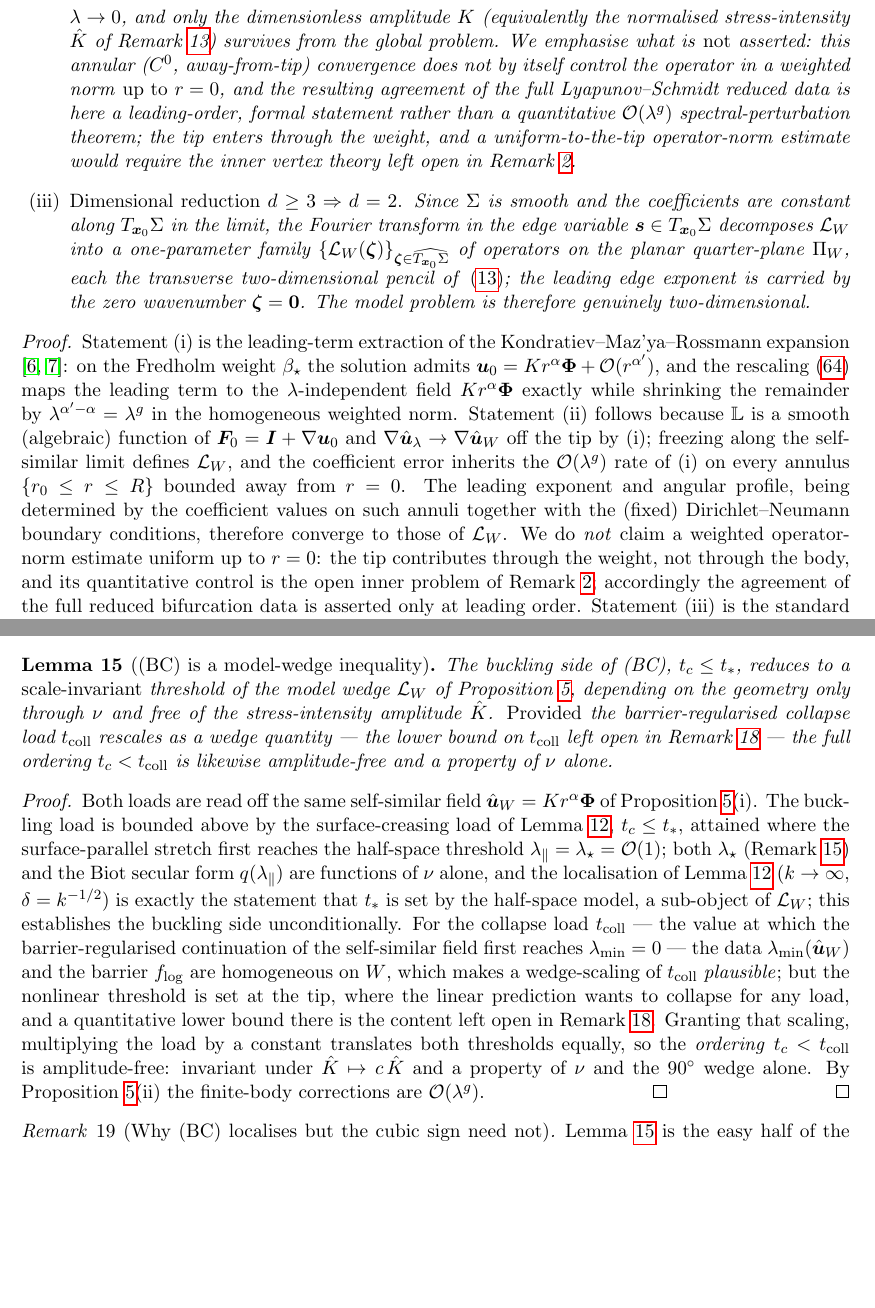
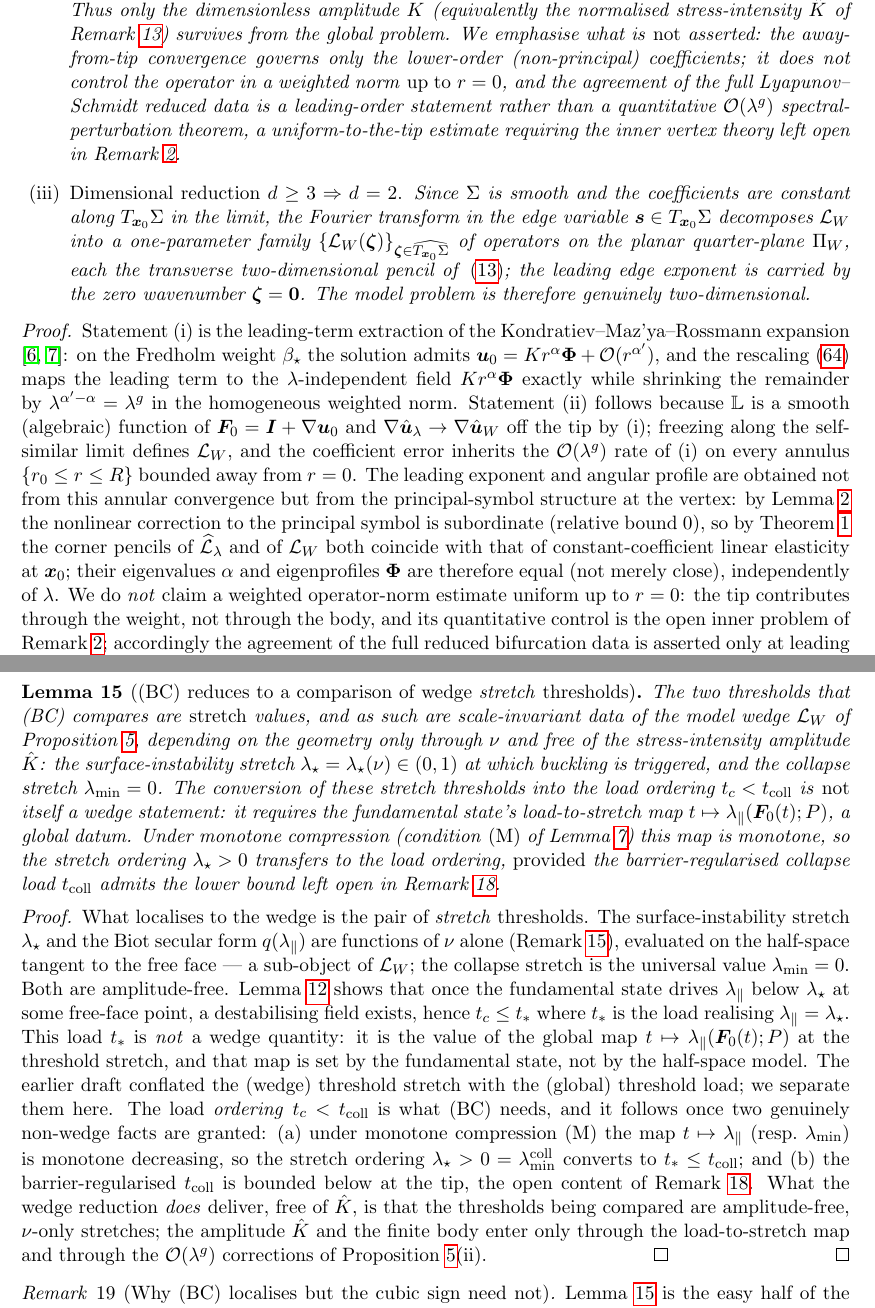
Before and after one commit to mwichro/CornerSingularity, a LaTeX paper (main.tex, which reads splitted/concrete_realization.tex): two parts of pages 25 and 33 of 39 before the commit and two parts of pages 25 and 34 of 39 after it, joined at a grey line, cut so that both start at the same text, the shorter picture padded with empty space. Compiled offline with pdfLaTeX.

Commit message:
concrete_realization: enhance clarity on operator convergence and its implications. main_text: specify the relief-orienting condition for the critical mode. numerical: detail the stretch threshold and its role in the buckling load ordering.

```diff
--- a/splitted/concrete_realization.tex
+++ b/splitted/concrete_realization.tex
@@ -105,7 +102,0 @@ pencil, and set the \emph{spectral gap} $g:=\alpha'-\alpha>0$. Define the rescal
-              in the limit $\lambda\to0$, and only the dimensionless amplitude $K$ (equivalently the normalised
-              stress-intensity $\hat K$ of Remark~\ref{rem:sifparam}) survives from the global problem. We emphasise what
-              is \emph{not} asserted: this annular ($C^0$, away-from-tip) convergence does not by itself control the
-              operator in a weighted norm \emph{up to} $r=0$, and the resulting agreement of the full Lyapunov--Schmidt
-              reduced data is here a leading-order, formal statement rather than a quantitative $\mathcal{O}(\lambda^{g})$
-              spectral-perturbation theorem; the tip enters through the weight, and a uniform-to-the-tip operator-norm
-              estimate would require the inner vertex theory left open in Remark~\ref{rem:core}.
@@ -112,3 +111,10 @@ pencil, and set the \emph{spectral gap} $g:=\alpha'-\alpha>0$. Define the rescal
+              nonlinearity and independent of $\lambda$. Thus only the dimensionless amplitude $K$ (equivalently the
+              normalised stress-intensity $\hat K$ of Remark~\ref{rem:sifparam}) survives from the global problem. We
+              emphasise what is \emph{not} asserted: the away-from-tip convergence governs only the lower-order
+              (non-principal) coefficients; it does not control the operator in a weighted norm \emph{up to} $r=0$, and
+              the agreement of the full Lyapunov--Schmidt reduced data is a leading-order statement rather than a
+              quantitative $\mathcal{O}(\lambda^{g})$ spectral-perturbation theorem, a uniform-to-the-tip estimate
+              requiring the inner vertex theory left open in Remark~\ref{rem:core}.
         \item[\textup{(iii)}] \emph{Dimensional reduction $d\ge3\Rightarrow d=2$.} Since $\Sigma$ is smooth and the
               coefficients are constant along $T_{\bm{x}_0}\Sigma$ in the limit, the Fourier transform in the edge variable
               $\bm{s}\in T_{\bm{x}_0}\Sigma$ decomposes $\mathcal{L}_W$ into a one-parameter family
@@ -128,9 +134,12 @@ pencil, and set the \emph{spectral gap} $g:=\alpha'-\alpha>0$. Define the rescal
     $\mathbb{L}$ is a smooth (algebraic) function of $\bm{F}_0=\bm{I}+\Grad\bm{u}_0$ and $\Grad\hat{\bm{u}}_\lambda\to
     \Grad\hat{\bm{u}}_W$ off the tip by (i); freezing along the self-similar limit defines $\mathcal{L}_W$, and the
     coefficient error inherits the $\mathcal{O}(\lambda^{g})$ rate of (i) on every annulus
-    $\{r_0\le r\le R\}$ bounded away from $r=0$. The leading exponent and angular profile, being determined by the
-    coefficient values on such annuli together with the (fixed) Dirichlet--Neumann boundary conditions, therefore
-    converge to those of $\mathcal{L}_W$. We do \emph{not} claim a weighted operator-norm estimate uniform up to $r=0$:
+    $\{r_0\le r\le R\}$ bounded away from $r=0$. The leading exponent and angular profile are obtained not from this
+    annular convergence but from the principal-symbol structure at the vertex: by Lemma~\ref{lem:Abound} the nonlinear
+    correction to the principal symbol is subordinate (relative bound $0$), so by Theorem~\ref{thm:A} the corner pencils
+    of $\widehat{\mathcal{L}}_\lambda$ and of $\mathcal{L}_W$ both coincide with that of constant-coefficient linear
+    elasticity at $\bm{x}_0$; their eigenvalues $\alpha$ and eigenprofiles $\bm{\Phi}$ are therefore equal (not merely
+    close), independently of $\lambda$. We do \emph{not} claim a weighted operator-norm estimate uniform up to $r=0$:
     the tip contributes through the weight, not through the body, and its quantitative control is the open inner problem
     of Remark~\ref{rem:core}; accordingly the agreement of the full reduced bifurcation data is asserted only at leading
     order. Statement (iii) is the standard edge-to-corner reduction: translation
@@ -601,35 +628,39 @@ has bounded coefficients and the spectrum is discrete.
     open, in place of the opaque spectral hypothesis.
 \end{remark}
 
-\begin{lemma}[\textup{(BC)} is a model-wedge inequality]
+\begin{lemma}[\textup{(BC)} reduces to a comparison of wedge \emph{stretch} thresholds]
     \label{lem:bcwedge}
-    The buckling side of (BC), $t_c\le t_*$, reduces to a \emph{scale-invariant} threshold of the model wedge
-    $\mathcal{L}_W$ of Proposition~\ref{prop:blowup}, depending on the geometry only through $\nu$ and free of the
-    stress-intensity amplitude $\hat K$. \emph{Provided} the barrier-regularised collapse load $t_{\mathrm{coll}}$
-    rescales as a wedge quantity --- the lower bound on $t_{\mathrm{coll}}$ left open in Remark~\ref{rem:bc} --- the full
-    ordering $t_c<t_{\mathrm{coll}}$ is likewise amplitude-free and a property of $\nu$ alone.
+    The two thresholds that (BC) compares are \emph{stretch} values, and as such are scale-invariant data of the model
+    wedge $\mathcal{L}_W$ of Proposition~\ref{prop:blowup}, depending on the geometry only through $\nu$ and free of the
+    stress-intensity amplitude $\hat K$: the surface-instability stretch $\lambda_\star=\lambda_\star(\nu)\in(0,1)$ at
+    which buckling is triggered, and the collapse stretch $\lambda_{\min}=0$. The conversion of these stretch thresholds
+    into the load ordering $t_c<t_{\mathrm{coll}}$ is \emph{not} itself a wedge statement: it requires the fundamental
+    state's load-to-stretch map $t\mapsto\lambda_\parallel(\bm F_0(t);P)$, a global datum. Under monotone compression
+    (condition \textup{(M)} of Lemma~\ref{lem:transversal}) this map is monotone, so the stretch ordering
+    $\lambda_\star>0$ transfers to the load ordering, \emph{provided} the barrier-regularised collapse load
+    $t_{\mathrm{coll}}$ admits the lower bound left open in Remark~\ref{rem:bc}.
 \end{lemma}
 
 \begin{proof}
-    Both loads are read off the same self-similar field $\hat{\bm{u}}_W=Kr^{\alpha}\bm{\Phi}$ of
-    Proposition~\ref{prop:blowup}(i). The buckling load is bounded above by the surface-creasing load of
-    Lemma~\ref{lem:biot}, $t_c\le t_*$, attained where the surface-parallel stretch first reaches the half-space
-    threshold $\lambda_\parallel=\lambda_\star=\mathcal{O}(1)$; both $\lambda_\star$ (Remark~\ref{rem:threshold}) and the
-    Biot secular form $q(\lambda_\parallel)$ are functions of $\nu$ alone, and the localisation of Lemma~\ref{lem:biot}
-    ($k\to\infty$, $\delta=k^{-1/2}$) is exactly the statement that $t_*$ is set by the half-space model, a sub-object of
-    $\mathcal{L}_W$; this establishes the buckling side unconditionally. For the collapse load $t_{\mathrm{coll}}$ ---
-    the value at which the barrier-regularised continuation of the self-similar field first reaches $\lambda_{\min}=0$
-    --- the data $\lambda_{\min}(\hat{\bm{u}}_W)$ and the barrier $f_{\log}$ are homogeneous on $W$, which makes a
-    wedge-scaling of $t_{\mathrm{coll}}$ \emph{plausible}; but the nonlinear threshold is set at the tip, where the
-    linear prediction wants to collapse for any load, and a quantitative lower bound there is the content left open in
-    Remark~\ref{rem:bc}. Granting that scaling, multiplying the load by a constant translates both thresholds equally,
-    so the \emph{ordering} $t_c<t_{\mathrm{coll}}$ is amplitude-free: invariant under $\hat K\mapsto c\,\hat K$ and a
-    property of $\nu$ and the $90^\circ$ wedge alone. By Proposition~\ref{prop:blowup}(ii) the finite-body corrections
-    are $\mathcal{O}(\lambda^{g})$. \qed
+    What localises to the wedge is the pair of \emph{stretch} thresholds. The surface-instability stretch
+    $\lambda_\star$ and the Biot secular form $q(\lambda_\parallel)$ are functions of $\nu$ alone
+    (Remark~\ref{rem:threshold}), evaluated on the half-space tangent to the free face --- a sub-object of
+    $\mathcal{L}_W$; the collapse stretch is the universal value $\lambda_{\min}=0$. Both are amplitude-free.
+    Lemma~\ref{lem:biot} shows that once the fundamental state drives $\lambda_\parallel$ below $\lambda_\star$ at some
+    free-face point, a destabilising field exists, hence $t_c\le t_*$ where $t_*$ is the load realising
+    $\lambda_\parallel=\lambda_\star$. This load $t_*$ is \emph{not} a wedge quantity: it is the value of the global
+    map $t\mapsto\lambda_\parallel(\bm F_0(t);P)$ at the threshold stretch, and that map is set by the fundamental
+    state, not by the half-space model. The earlier draft conflated the (wedge) threshold stretch with the (global)
+    threshold load; we separate them here. The load \emph{ordering} $t_c<t_{\mathrm{coll}}$ is what (BC) needs, and it
+    follows once two genuinely non-wedge facts are granted: (a) under monotone compression (M) the map
+    $t\mapsto\lambda_\parallel$ (resp.\ $\lambda_{\min}$) is monotone decreasing, so the stretch ordering
+    $\lambda_\star>0=\lambda_{\min}^{\mathrm{coll}}$ converts to $t_*\le t_{\mathrm{coll}}$; and (b) the
+    barrier-regularised $t_{\mathrm{coll}}$ is bounded below at the tip, the open content of Remark~\ref{rem:bc}. What
+    the wedge reduction \emph{does} deliver, free of $\hat K$, is that the thresholds being compared are amplitude-free,
+    $\nu$-only stretches; the amplitude $\hat K$ and the finite body enter only through the load-to-stretch map and
+    through the $\mathcal{O}(\lambda^{g})$ corrections of Proposition~\ref{prop:blowup}(ii). \qed
 \end{proof}
 
 \begin{remark}[Why (BC) localises but the cubic sign need not]
     \label{rem:bclocalises}
-    Lemma~\ref{lem:bcwedge} is the easy half of the localisation programme: a comparison of \emph{thresholds} is
-    insensitive to the overall amplitude, so it collapses to a one-parameter ($\nu$) statement on the model wedge and is
-    decided by a single computation independent of (H) versus (C). The subcritical \emph{sign} of \S\ref{sub:bcount} is
+    Lemma~\ref{lem:bcwedge} is the easy half of the localisation programme: the \emph{stretch thresholds} being
```
Also changed, not shown: splitted/main_text.tex (+4 -2 lines), splitted/numerical.tex (+8 -5 lines), splitted/concrete_realization.tex (66 more changed lines).
